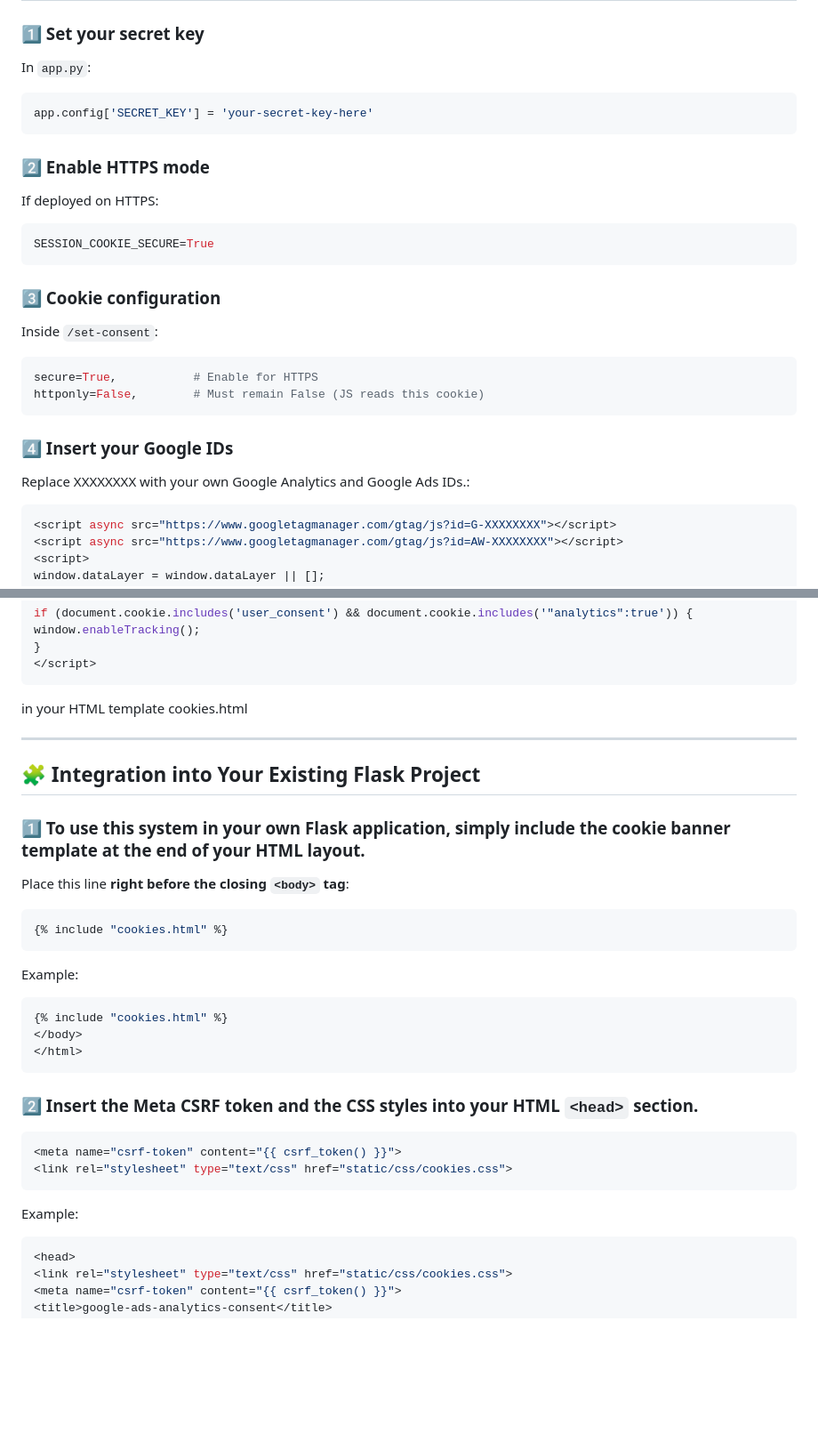
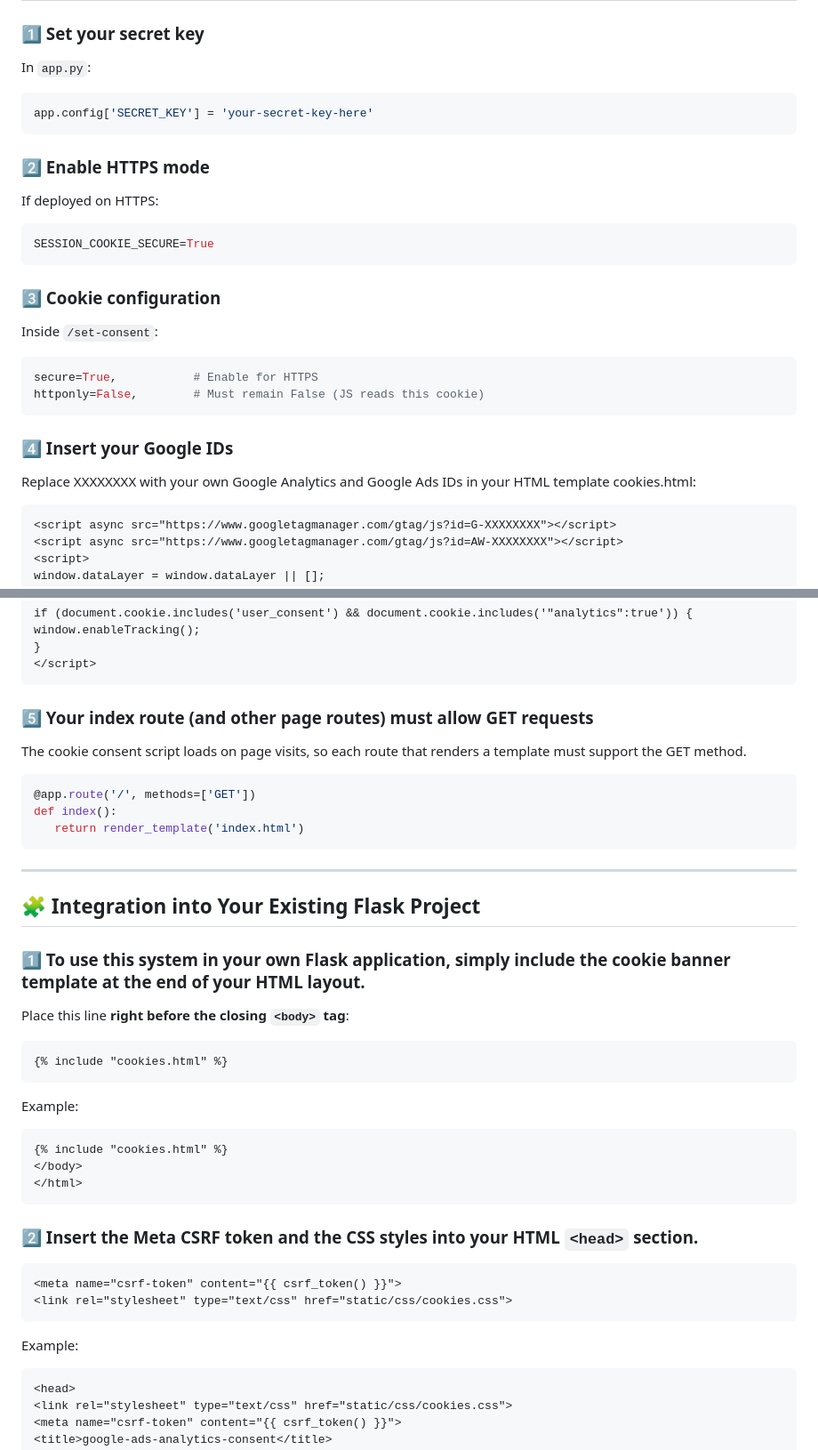
Before and after one commit to tom591/google-ads-analytics-consent, a Markdown page: README.md, 2 parts joined by grey strips. Shown at 89% size. Rendered like a GitHub page; blank space fills up the shorter version.

Commit message:
Update README with new integration steps and GET request info
Added instructions for allowing GET requests on routes and for integrating the cookie banner template.

````diff
--- a/README.md
+++ b/README.md
@@ -71,7 +71,7 @@ google-ads-analytics-consent/
 
 In `app.py`:
 
-```bash
+```python
 app.config['SECRET_KEY'] = 'your-secret-key-here'
    ```
 
@@ -79,7 +79,7 @@ app.config['SECRET_KEY'] = 'your-secret-key-here'
 
 If deployed on HTTPS:
 
-```bash
+```python
 SESSION_COOKIE_SECURE=True
    ```
 
@@ -87,15 +87,15 @@ SESSION_COOKIE_SECURE=True
 
 Inside `/set-consent`:
 
-```bash
+```python
 secure=True,           # Enable for HTTPS
 httponly=False,        # Must remain False (JS reads this cookie)
    ```
 
 ### 4️⃣ Insert your Google IDs
 
-Replace XXXXXXXX with your own Google Analytics and Google Ads IDs.:
-   ```bash
+Replace XXXXXXXX with your own Google Analytics and Google Ads IDs in your HTML template cookies.html:
+   ```html
 <script async src="https://www.googletagmanager.com/gtag/js?id=G-XXXXXXXX"></script>
 <script async src="https://www.googletagmanager.com/gtag/js?id=AW-XXXXXXXX"></script>
 <script>
@@ -114,7 +114,16 @@ window.enableTracking();
 </script>
    ```
 
-in your HTML template cookies.html
+
+### 5️⃣ Your index route (and other page routes) must allow GET requests
+
+The cookie consent script loads on page visits, so each route that renders a template must support the GET method.
+
+ ```python
+@app.route('/', methods=['GET'])
+def index():
+    return render_template('index.html')
+```
 
 ---
 
@@ -124,13 +133,13 @@ in your HTML template cookies.html
 
 Place this line **right before the closing `<body>` tag**:
 
-```bash
+```html
 {% include "cookies.html" %}
    ```
 
 Example:
 
-```bash
+```html
 {% include "cookies.html" %}
 </body>
 </html>
@@ -138,14 +147,14 @@ Example:
 
 ### 2️⃣ Insert the Meta CSRF token and the CSS styles into your HTML ``` <head> ``` section.
 
-```bash
+```html
 <meta name="csrf-token" content="{{ csrf_token() }}">
 <link rel="stylesheet" type="text/css" href="static/css/cookies.css">
    ```
 
 Example:
 
-```bash
+```html
 <head>
 <link rel="stylesheet" type="text/css" href="static/css/cookies.css">
 <meta name="csrf-token" content="{{ csrf_token() }}">
````
